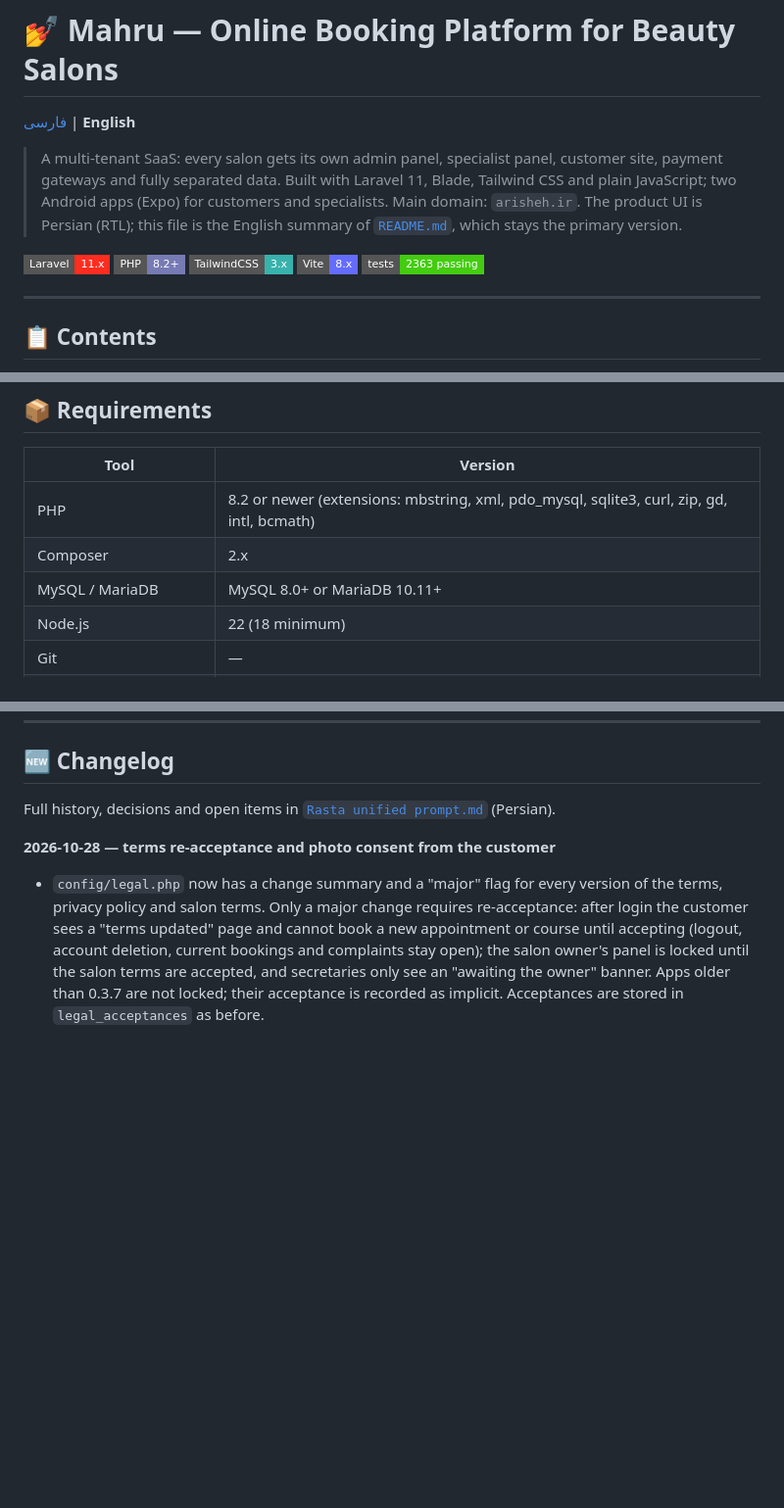
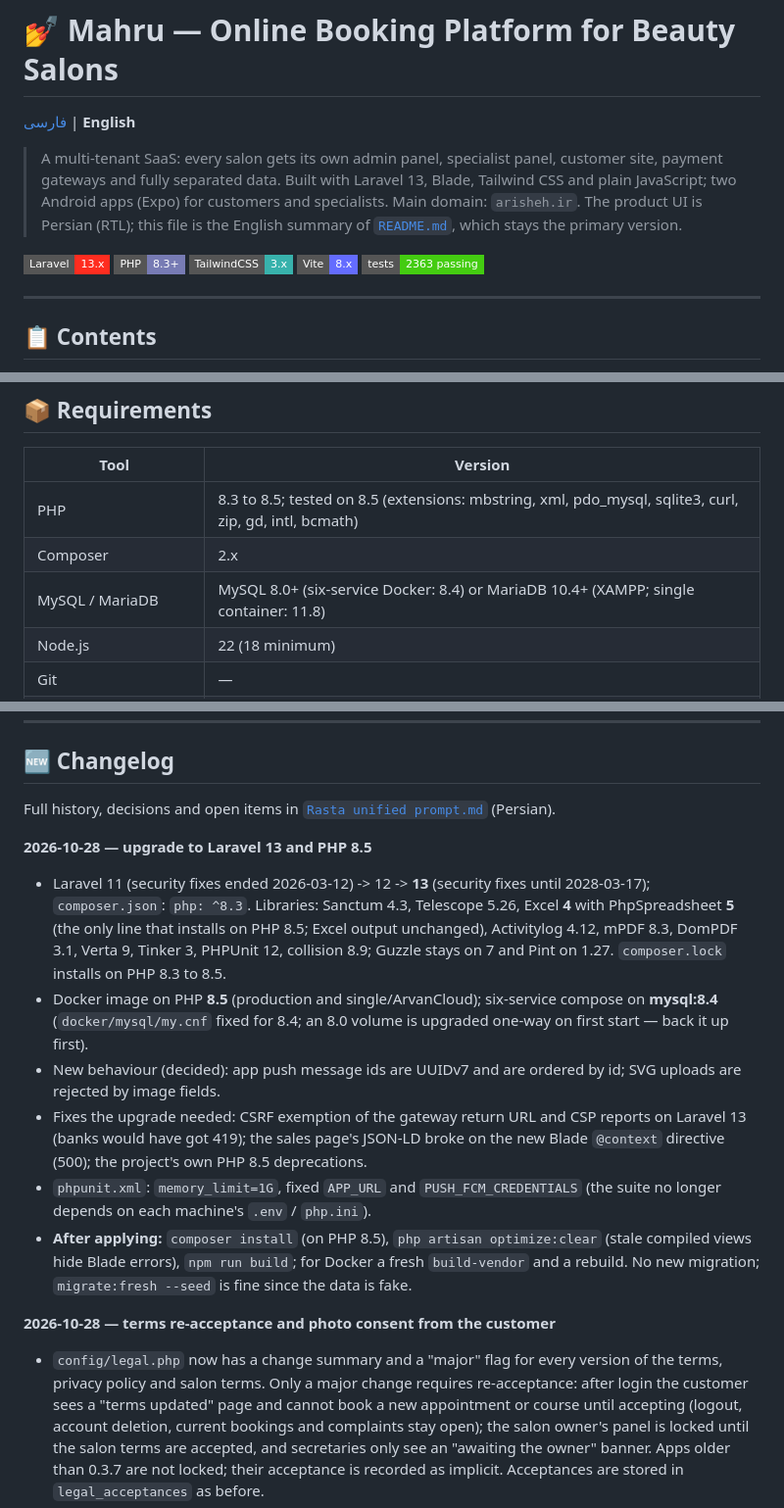
Before and after one commit to abolfazl19910r/Beauty-Salon, a Markdown page: README.en.md, 3 parts joined by grey strips. Shown at 98% size. Rendered like a GitHub page; badges without logos; blank space fills up the shorter version.

```diff
--- a/README.en.md
+++ b/README.en.md
@@ -3,11 +3,11 @@
 [فارسی](README.md) | **English**
 
 > A multi-tenant SaaS: every salon gets its own admin panel, specialist panel, customer site, payment gateways and fully separated data.
-> Built with Laravel 11, Blade, Tailwind CSS and plain JavaScript; two Android apps (Expo) for customers and specialists.
+> Built with Laravel 13, Blade, Tailwind CSS and plain JavaScript; two Android apps (Expo) for customers and specialists.
 > Main domain: `arisheh.ir`. The product UI is Persian (RTL); this file is the English summary of [`README.md`](README.md), which stays the primary version.
 
-[![Laravel](https://img.shields.io/badge/Laravel-11.x-FF2D20?style=flat-square&logo=laravel)](https://laravel.com)
-[![PHP](https://img.shields.io/badge/PHP-8.2+-777BB4?style=flat-square&logo=php)](https://php.net)
+[![Laravel](https://img.shields.io/badge/Laravel-13.x-FF2D20?style=flat-square&logo=laravel)](https://laravel.com)
+[![PHP](https://img.shields.io/badge/PHP-8.3+-777BB4?style=flat-square&logo=php)](https://php.net)
 [![Tailwind CSS](https://img.shields.io/badge/TailwindCSS-3.x-38B2AC?style=flat-square&logo=tailwind-css)](https://tailwindcss.com)
 [![Vite](https://img.shields.io/badge/Vite-8.x-646CFF?style=flat-square&logo=vite)](https://vitejs.dev)
 [![Tests](https://img.shields.io/badge/tests-2363%20passing-brightgreen?style=flat-square)](#-running-the-tests)
@@ -172,9 +172,9 @@ All salons share **one database**; isolation is done in the application:
 
 | Tool | Version |
 |-------|------|
-| PHP | 8.2 or newer (extensions: mbstring, xml, pdo_mysql, sqlite3, curl, zip, gd, intl, bcmath) |
+| PHP | 8.3 to 8.5; tested on 8.5 (extensions: mbstring, xml, pdo_mysql, sqlite3, curl, zip, gd, intl, bcmath) |
 | Composer | 2.x |
-| MySQL / MariaDB | MySQL 8.0+ or MariaDB 10.11+ |
+| MySQL / MariaDB | MySQL 8.0+ (six-service Docker: 8.4) or MariaDB 10.4+ (XAMPP; single container: 11.8) |
 | Node.js | 22 (18 minimum) |
 | Git | — |
 | Docker Desktop (optional) | for the single-container mode and building the server image |
@@ -640,6 +640,14 @@ Cron and workers: [`docs/deployment/SCHEDULER_AND_QUEUE.md`](docs/deployment/SCH
 
 Full history, decisions and open items in [`Rasta unified prompt.md`](Rasta%20unified%20prompt.md) (Persian).
 
+**2026-10-28 — upgrade to Laravel 13 and PHP 8.5**
+- Laravel 11 (security fixes ended 2026-03-12) -> 12 -> **13** (security fixes until 2028-03-17); `composer.json`: `php: ^8.3`. Libraries: Sanctum 4.3, Telescope 5.26, Excel **4** with PhpSpreadsheet **5** (the only line that installs on PHP 8.5; Excel output unchanged), Activitylog 4.12, mPDF 8.3, DomPDF 3.1, Verta 9, Tinker 3, PHPUnit 12, collision 8.9; Guzzle stays on 7 and Pint on 1.27. `composer.lock` installs on PHP 8.3 to 8.5.
+- Docker image on PHP **8.5** (production and single/ArvanCloud); six-service compose on **mysql:8.4** (`docker/mysql/my.cnf` fixed for 8.4; an 8.0 volume is upgraded one-way on first start — back it up first).
+- New behaviour (decided): app push message ids are UUIDv7 and are ordered by id; SVG uploads are rejected by image fields.
+- Fixes the upgrade needed: CSRF exemption of the gateway return URL and CSP reports on Laravel 13 (banks would have got 419); the sales page's JSON-LD broke on the new Blade `@context` directive (500); the project's own PHP 8.5 deprecations.
+- `phpunit.xml`: `memory_limit=1G`, fixed `APP_URL` and `PUSH_FCM_CREDENTIALS` (the suite no longer depends on each machine's `.env` / `php.ini`).
+- **After applying:** `composer install` (on PHP 8.5), `php artisan optimize:clear` (stale compiled views hide Blade errors), `npm run build`; for Docker a fresh `build-vendor` and a rebuild. No new migration; `migrate:fresh --seed` is fine since the data is fake.
+
 **2026-10-28 — terms re-acceptance and photo consent from the customer**
 - `config/legal.php` now has a change summary and a "major" flag for every version of the terms, privacy policy and salon terms. Only a major change requires re-acceptance: after login the customer sees a "terms updated" page and cannot book a new appointment or course until accepting (logout, account deletion, current bookings and complaints stay open); the salon owner's panel is locked until the salon terms are accepted, and secretaries only see an "awaiting the owner" banner. Apps older than 0.3.7 are not locked; their acceptance is recorded as implicit. Acceptances are stored in `legal_acceptances` as before.
 - Course photo consent: staff send a "consent request" from the staff app or the specialist panel (push plus an SMS link taken from the salon's SMS quota); the customer reads the full text in the app, in "my courses" or on the SMS-link page and agrees or declines themselves. The in-person record by staff is the second way. Every request and decision is kept with time, IP, text version and source in the new `course_photo_consents` table and shown in the panels with labels ("in-person record", "SMS link", ...). One open request per course, "send again" once a day, a 24-hour wait after a decline.
```
Also changed, not shown: other parts of README.en.md (+2 -2 lines), README.md (+15 -7 lines), docs/deployment/SCHEDULER_AND_QUEUE.md (+1 -1 lines).
